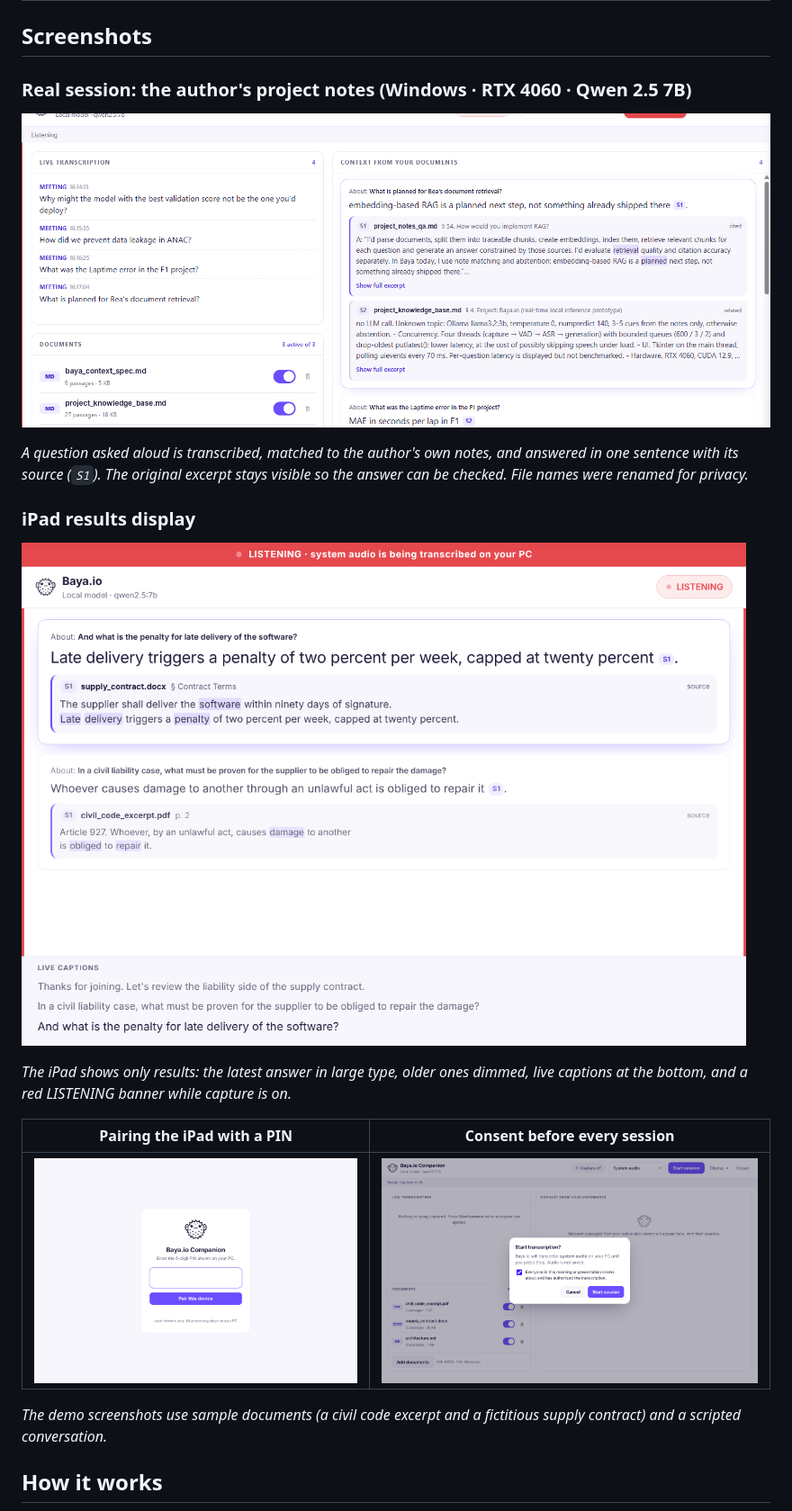
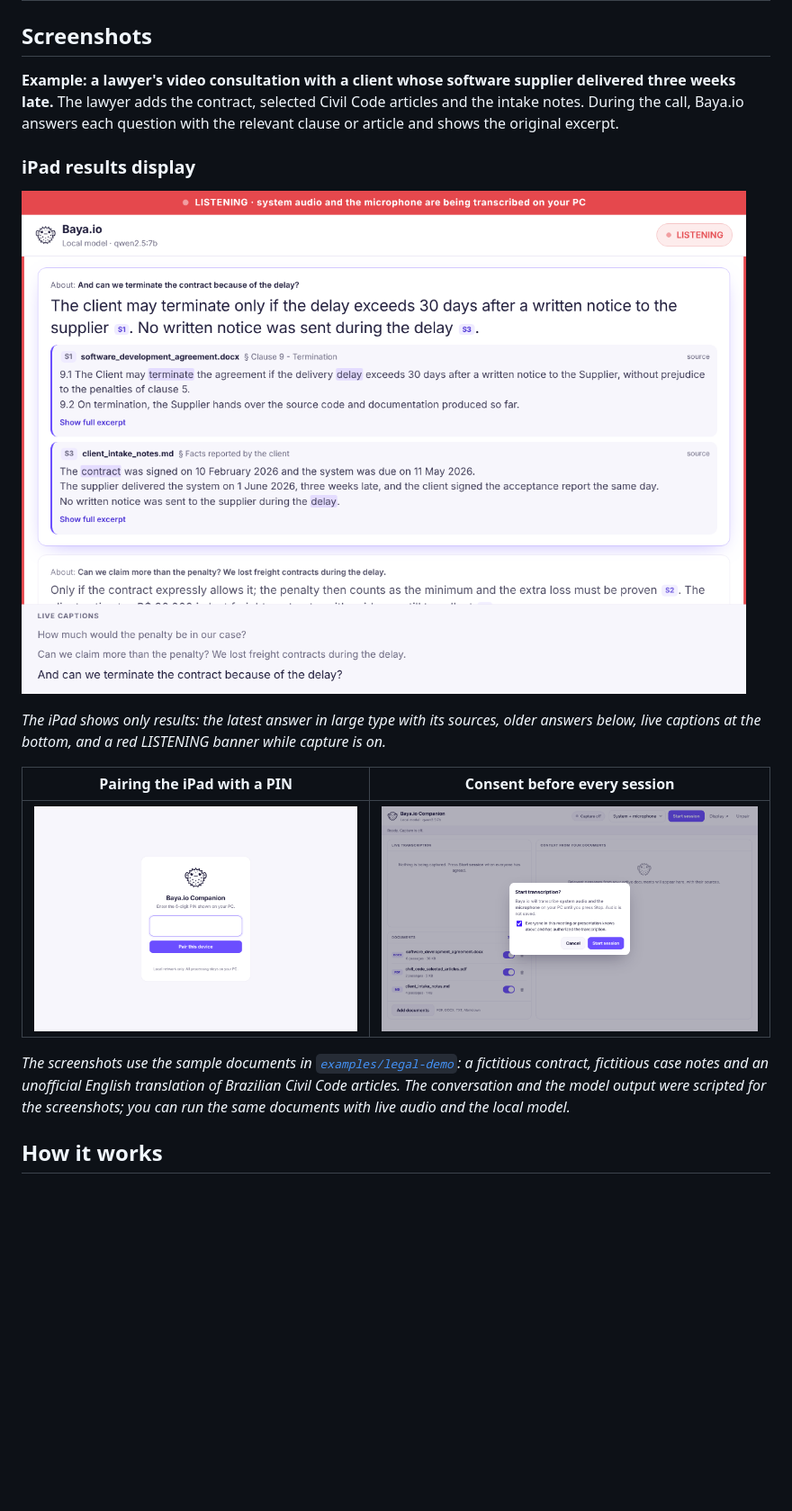
Before and after one commit to CaioBandeira7/baya-io, a Markdown page: README.md, the part around one of its changes. Shown at 90% size. Rendered like a GitHub page; pictures changed too: assets/screenshots/consent.png, assets/screenshots/ipad-display.png, assets/screenshots/real-session-pc.png (deleted); blank space fills up the shorter version.

```diff
--- a/README.md
+++ b/README.md
@@ -46,23 +46,19 @@ The pufferfish (*baiacu*) is the project's mascot and visual identity.
 
 ## Screenshots
 
-### Real session: the author's project notes (Windows · RTX 4060 · Qwen 2.5 7B)
-
-![Real session on the PC control panel](assets/screenshots/real-session-pc.png)
-
-*A question asked aloud is transcribed, matched to the author's own notes, and answered in one sentence with its source (`S1`). The original excerpt stays visible so the answer can be checked. File names were renamed for privacy.*
+**Example: a lawyer's video consultation with a client whose software supplier delivered three weeks late.** The lawyer adds the contract, selected Civil Code articles and the intake notes. During the call, Baya.io answers each question with the relevant clause or article and shows the original excerpt.
 
 ### iPad results display
 
 ![iPad display](assets/screenshots/ipad-display.png)
 
-*The iPad shows only results: the latest answer in large type, older ones dimmed, live captions at the bottom, and a red LISTENING banner while capture is on.*
+*The iPad shows only results: the latest answer in large type with its sources, older answers below, live captions at the bottom, and a red LISTENING banner while capture is on.*
 
 | Pairing the iPad with a PIN | Consent before every session |
 |---|---|
 | ![Pairing](assets/screenshots/ipad-pairing.png) | ![Consent](assets/screenshots/consent.png) |
 
-*The demo screenshots use sample documents (a civil code excerpt and a fictitious supply contract) and a scripted conversation.*
+*The screenshots use the sample documents in [`examples/legal-demo`](examples/legal-demo): a fictitious contract, fictitious case notes and an unofficial English translation of Brazilian Civil Code articles. The conversation and the model output were scripted for the screenshots; you can run the same documents with live audio and the local model.*
 
 ## How it works
 
```
Also changed, not shown: other parts of README.md (+4 -3 lines), examples/legal-demo/README.md (added, +14 -0 lines), examples/legal-demo/client_intake_notes.md (added, +15 -0 lines), assets/screenshots/pc-control-panel.png, 4 other files.
